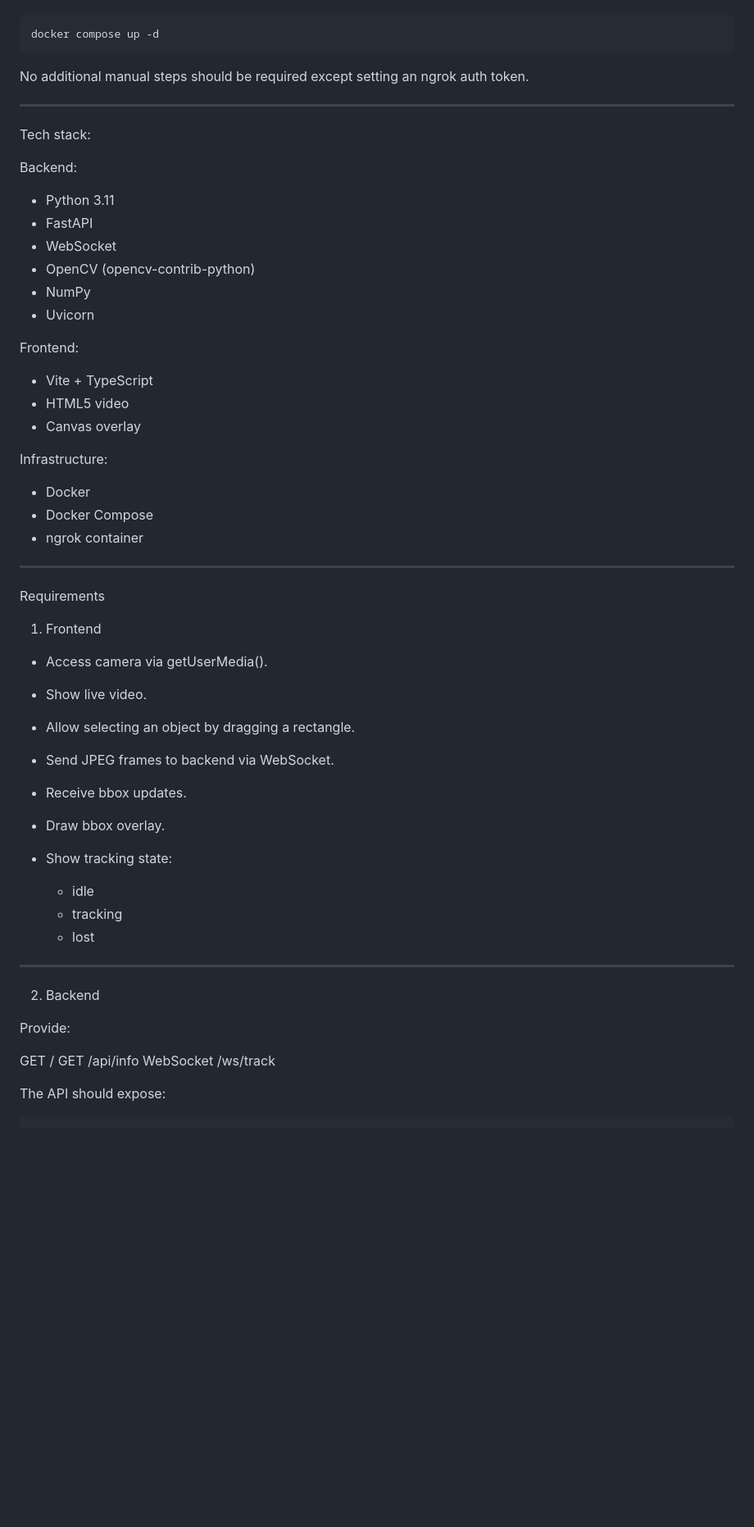
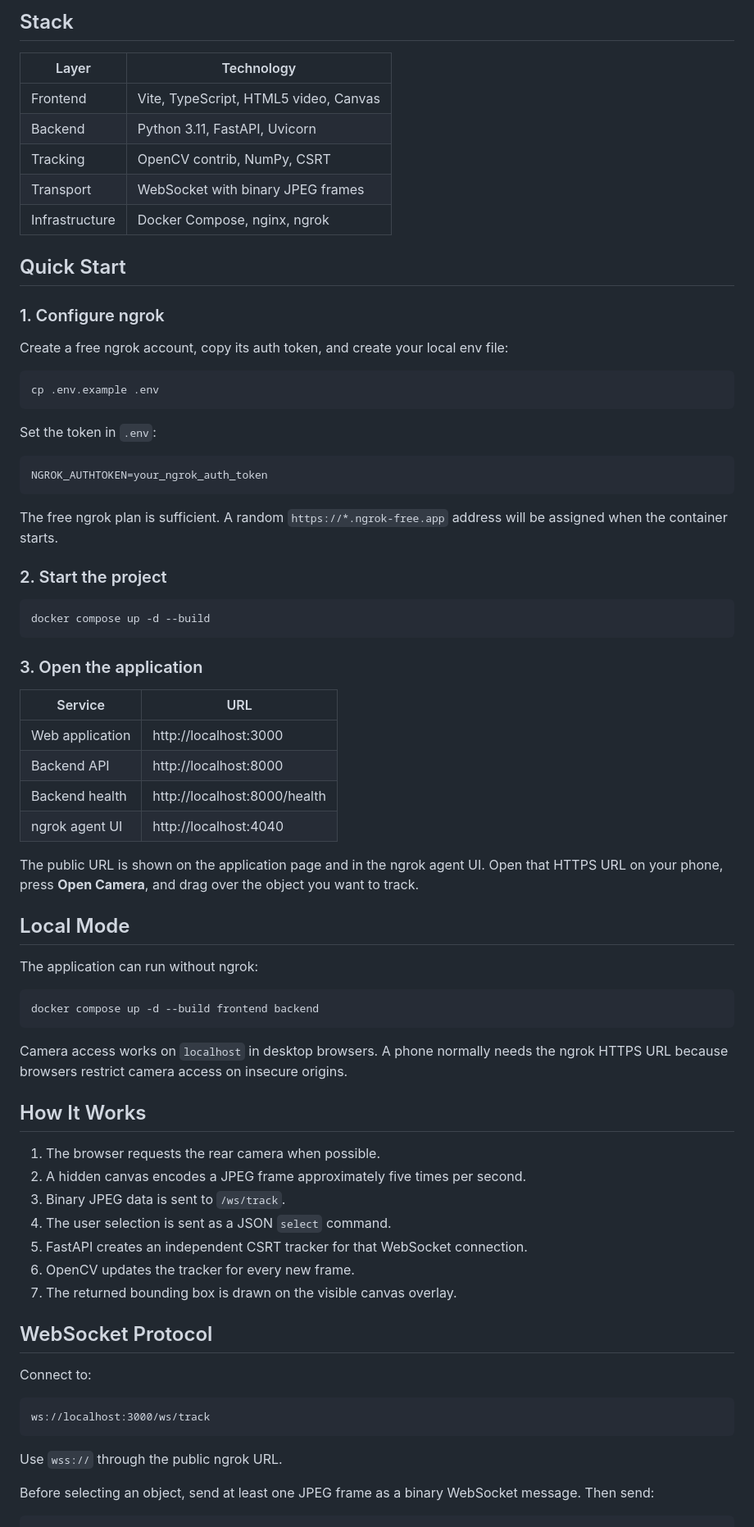
Before and after one commit to shiziksama/webtracking, a Markdown page: README.md, the part around one of its changes. Shown at 82% size. GitHub-like rendering; blank space fills up the shorter version.

````diff
--- a/README.md
+++ b/README.md
@@ -8,64 +45,85 @@ The entire project must run with:
+## Stack
+
+| Layer | Technology |
+| --- | --- |
+| Frontend | Vite, TypeScript, HTML5 video, Canvas |
+| Backend | Python 3.11, FastAPI, Uvicorn |
+| Tracking | OpenCV contrib, NumPy, CSRT |
+| Transport | WebSocket with binary JPEG frames |
+| Infrastructure | Docker Compose, nginx, ngrok |
+
+## Quick Start
+
+### 1. Configure ngrok
+
+Create a free ngrok account, copy its auth token, and create your local env
+file:
 
 ```bash
-docker compose up -d
+cp .env.example .env
 ```
 
-No additional manual steps should be required except setting an ngrok auth token.
+Set the token in `.env`:
 
----
+```env
+NGROK_AUTHTOKEN=your_ngrok_auth_token
+```
 
-Tech stack:
+The free ngrok plan is sufficient. A random `https://*.ngrok-free.app` address
+will be assigned when the container starts.
 
-Backend:
+### 2. Start the project
 
-* Python 3.11
-* FastAPI
-* WebSocket
-* OpenCV (opencv-contrib-python)
-* NumPy
-* Uvicorn
+```bash
+docker compose up -d --build
+```
 
-Frontend:
+### 3. Open the application
 
-* Vite + TypeScript
-* HTML5 video
-* Canvas overlay
+| Service | URL |
+| --- | --- |
+| Web application | http://localhost:3000 |
+| Backend API | http://localhost:8000 |
+| Backend health | http://localhost:8000/health |
+| ngrok agent UI | http://localhost:4040 |
 
-Infrastructure:
+The public URL is shown on the application page and in the ngrok agent UI.
+Open that HTTPS URL on your phone, press **Open Camera**, and drag over the
+object you want to track.
 
-* Docker
-* Docker Compose
-* ngrok container
+## Local Mode
 
----
+The application can run without ngrok:
 
-Requirements
+```bash
+docker compose up -d --build frontend backend
+```
 
-1. Frontend
+Camera access works on `localhost` in desktop browsers. A phone normally needs
+the ngrok HTTPS URL because browsers restrict camera access on insecure origins.
 
-* Access camera via getUserMedia().
-* Show live video.
-* Allow selecting an object by dragging a rectangle.
-* Send JPEG frames to backend via WebSocket.
-* Receive bbox updates.
-* Draw bbox overlay.
-* Show tracking state:
+## How It Works
 
-  * idle
-  * tracking
-  * lost
+1. The browser requests the rear camera when possible.
+2. A hidden canvas encodes a JPEG frame approximately five times per second.
+3. Binary JPEG data is sent to `/ws/track`.
+4. The user selection is sent as a JSON `select` command.
+5. FastAPI creates an independent CSRT tracker for that WebSocket connection.
+6. OpenCV updates the tracker for every new frame.
+7. The returned bounding box is drawn on the visible canvas overlay.
 
----
+## WebSocket Protocol
 
-2. Backend
+Connect to:
 
-Provide:
+```text
+ws://localhost:3000/ws/track
+```
 
-GET /
-GET /api/info
-WebSocket /ws/track
+Use `wss://` through the public ngrok URL.
 
-The API should expose:
+Before selecting an object, send at least one JPEG frame as a binary WebSocket
+message. Then send:
 
 ```json
 {
````
Also changed, not shown: other parts of README.md (+149 -127 lines).
